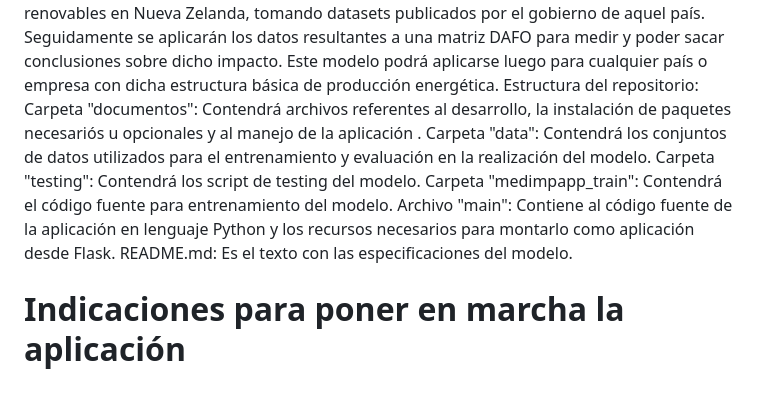
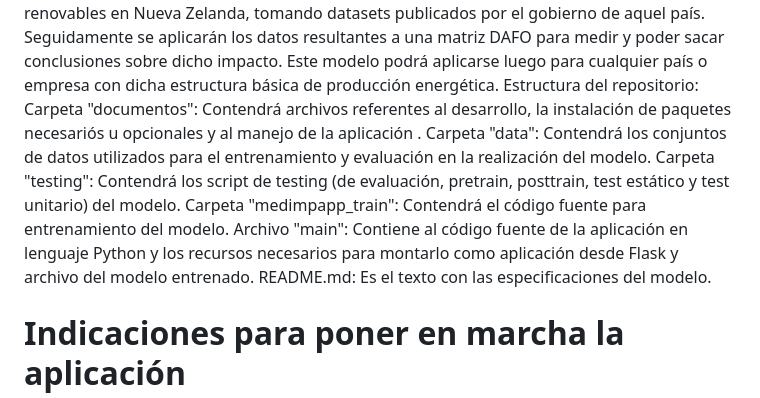
Before and after one commit to Jmarsaki/profin_PP2, a Markdown page: README.md, the part around the change. GitHub-like rendering.

```diff
--- a/README.md
+++ b/README.md
@@ -4,9 +4,9 @@ Para ello se realizará un analisis de datos para detectar el impacto producido
 Estructura del repositorio:
 Carpeta "documentos": Contendrá archivos referentes al desarrollo, la instalación de paquetes necesariós u opcionales y al  manejo de la aplicación .
 Carpeta "data": Contendrá los conjuntos de datos utilizados para el entrenamiento y evaluación en la realización del modelo.
-Carpeta "testing": Contendrá los script de testing del modelo.
+Carpeta "testing": Contendrá los script de testing (de evaluación, pretrain, posttrain, test estático y test unitario) del modelo.
 Carpeta "medimpapp_train": Contendrá el código fuente para entrenamiento del modelo.
-Archivo "main": Contiene al código fuente de la aplicación en lenguaje Python y los recursos necesarios para montarlo como aplicación desde Flask.
+Archivo "main": Contiene al código fuente de la aplicación en lenguaje Python y los recursos necesarios para montarlo como aplicación desde Flask y archivo del modelo entrenado.
 README.md: Es el texto con las especificaciones del modelo.
  # Indicaciones para poner en marcha la aplicación
  Para activar desde Flask, esta aplicación que se encuentra en un repositorio de GitHub, por ejemplo, desde Visual Studio Code, se pueden seguir los pasos:
```
